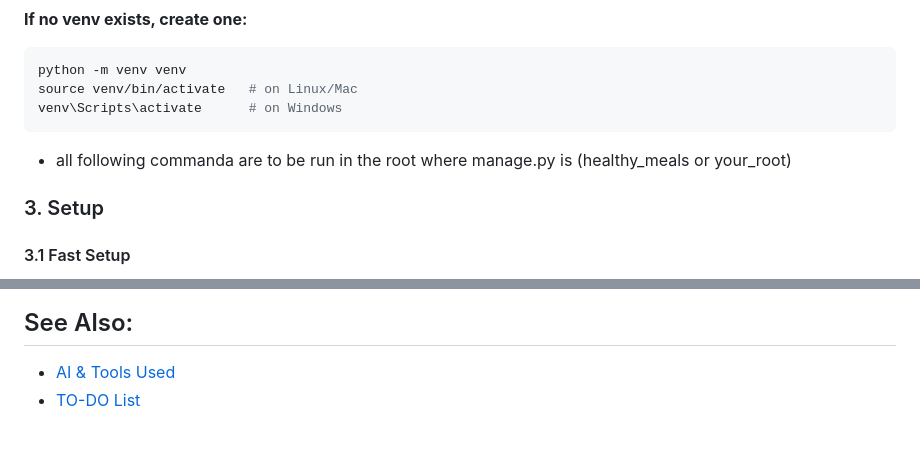
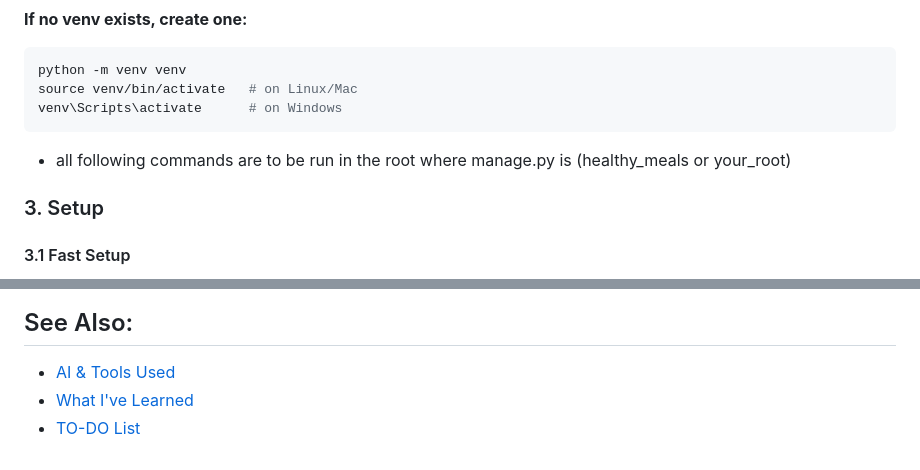
Before and after one commit to YoanaBast/healthy_meals, a Markdown page: README.md, 2 parts joined by grey strips. Rendered like a GitHub page.

````diff
--- a/README.md
+++ b/README.md
@@ -36,7 +36,7 @@ source venv/bin/activate   # on Linux/Mac
 venv\Scripts\activate      # on Windows
 ```
 
-- all following commanda are to be run in the root where manage.py is (healthy_meals or your_root)
+- all following commands are to be run in the root where manage.py is (healthy_meals or your_root)
 
 
 ### 3. Setup
@@ -93,4 +93,5 @@ If you don't want to use the fast setup, you can follow the steps below
 
 ## See Also:
 - [AI & Tools Used](docs/ai_tools.md)
+- [What I've Learned](docs/what_ive_learned.md)
 - [TO-DO List](docs/to_do.md)
````
